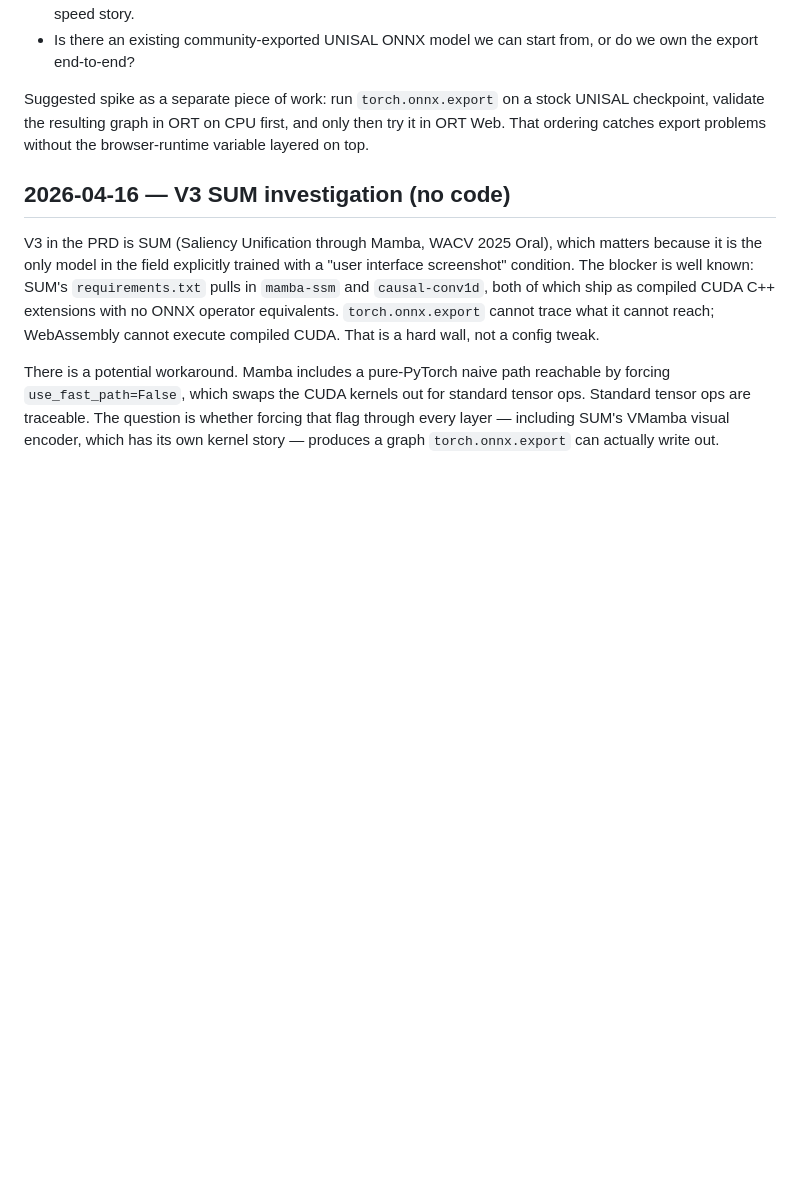
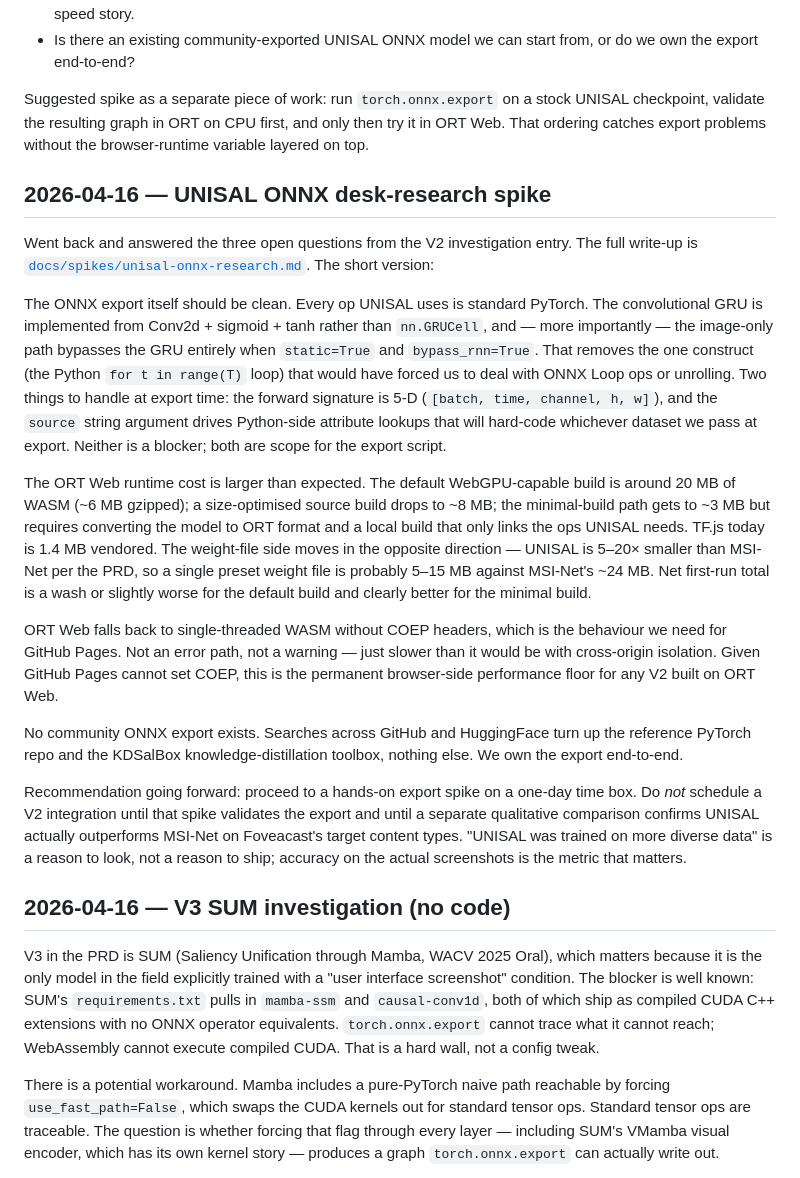
Before and after one commit to khawkins98/Foveacast, a Markdown page: LEARNINGS.md, the part around the change. Drawn GitHub-style; blank space fills up the shorter version.

```diff
--- a/LEARNINGS.md
+++ b/LEARNINGS.md
@@ -179,6 +179,20 @@ Open questions before committing effort:
 
 Suggested spike as a separate piece of work: run `torch.onnx.export` on a stock UNISAL checkpoint, validate the resulting graph in ORT on CPU first, and only then try it in ORT Web. That ordering catches export problems without the browser-runtime variable layered on top.
 
+## 2026-04-16 — UNISAL ONNX desk-research spike
+
+Went back and answered the three open questions from the V2 investigation entry. The full write-up is [`docs/spikes/unisal-onnx-research.md`](docs/spikes/unisal-onnx-research.md). The short version:
+
+The ONNX export itself should be clean. Every op UNISAL uses is standard PyTorch. The convolutional GRU is implemented from Conv2d + sigmoid + tanh rather than `nn.GRUCell`, and — more importantly — the image-only path bypasses the GRU entirely when `static=True` and `bypass_rnn=True`. That removes the one construct (the Python `for t in range(T)` loop) that would have forced us to deal with ONNX Loop ops or unrolling. Two things to handle at export time: the forward signature is 5-D (`[batch, time, channel, h, w]`), and the `source` string argument drives Python-side attribute lookups that will hard-code whichever dataset we pass at export. Neither is a blocker; both are scope for the export script.
+
+The ORT Web runtime cost is larger than expected. The default WebGPU-capable build is around 20 MB of WASM (~6 MB gzipped); a size-optimised source build drops to ~8 MB; the minimal-build path gets to ~3 MB but requires converting the model to ORT format and a local build that only links the ops UNISAL needs. TF.js today is 1.4 MB vendored. The weight-file side moves in the opposite direction — UNISAL is 5–20× smaller than MSI-Net per the PRD, so a single preset weight file is probably 5–15 MB against MSI-Net's ~24 MB. Net first-run total is a wash or slightly worse for the default build and clearly better for the minimal build.
+
+ORT Web falls back to single-threaded WASM without COEP headers, which is the behaviour we need for GitHub Pages. Not an error path, not a warning — just slower than it would be with cross-origin isolation. Given GitHub Pages cannot set COEP, this is the permanent browser-side performance floor for any V2 built on ORT Web.
+
+No community ONNX export exists. Searches across GitHub and HuggingFace turn up the reference PyTorch repo and the KDSalBox knowledge-distillation toolbox, nothing else. We own the export end-to-end.
+
+Recommendation going forward: proceed to a hands-on export spike on a one-day time box. Do *not* schedule a V2 integration until that spike validates the export and until a separate qualitative comparison confirms UNISAL actually outperforms MSI-Net on Foveacast's target content types. "UNISAL was trained on more diverse data" is a reason to look, not a reason to ship; accuracy on the actual screenshots is the metric that matters.
+
 ## 2026-04-16 — V3 SUM investigation (no code)
 
 V3 in the PRD is SUM (Saliency Unification through Mamba, WACV 2025 Oral), which matters because it is the only model in the field explicitly trained with a "user interface screenshot" condition. The blocker is well known: SUM's `requirements.txt` pulls in `mamba-ssm` and `causal-conv1d`, both of which ship as compiled CUDA C++ extensions with no ONNX operator equivalents. `torch.onnx.export` cannot trace what it cannot reach; WebAssembly cannot execute compiled CUDA. That is a hard wall, not a config tweak.
```
Also changed, not shown: docs/ROADMAP.md (+5 -3 lines), docs/spikes/unisal-onnx-research.md (added, +187 -0 lines).
